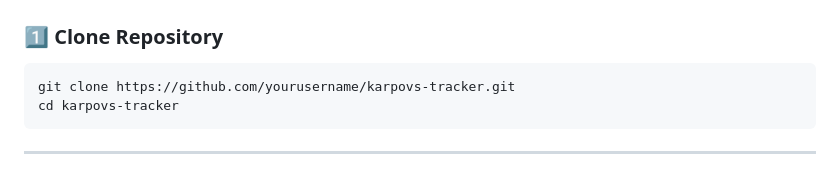
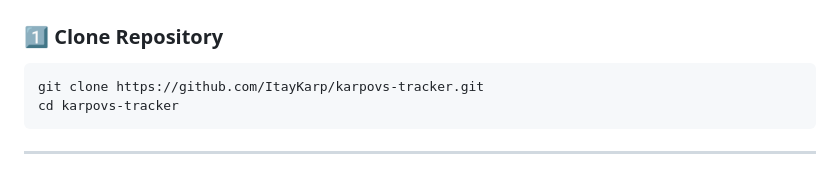
Before and after one commit to ItayKarp/Expense-Tracker, a Markdown page: README.md, the part around the change. Drawn GitHub-style.

Commit message:
Update repository URL in README

````diff
--- a/README.md
+++ b/README.md
@@ -125,7 +125,7 @@ This ensures:
 ### 1️⃣ Clone Repository
 
 ```bash
-git clone https://github.com/yourusername/karpovs-tracker.git
+git clone https://github.com/ItayKarp/karpovs-tracker.git
 cd karpovs-tracker
 ```
 
````
